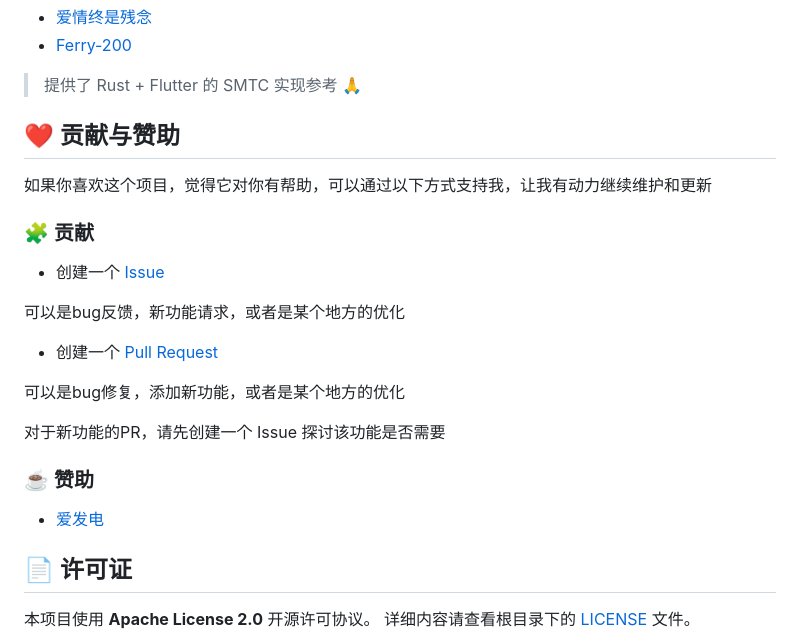
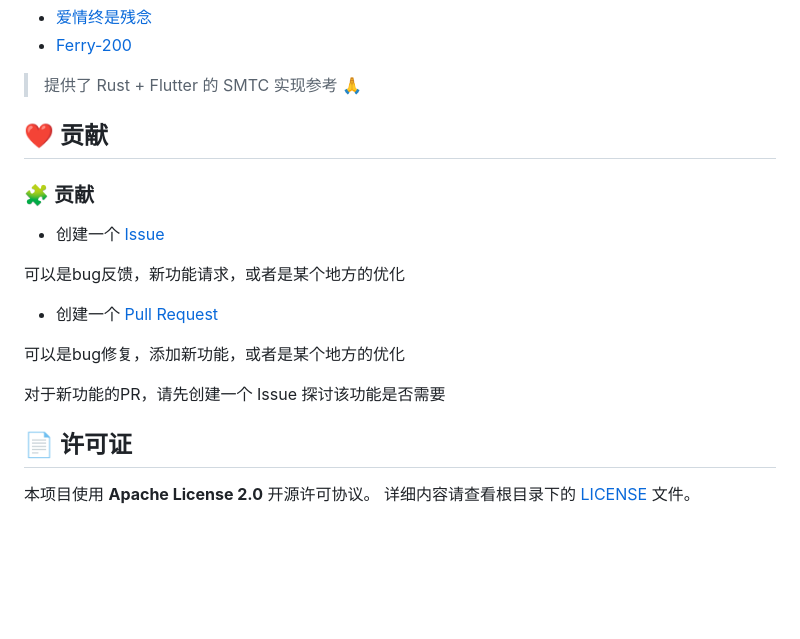
Before and after one commit to baishu136/myune_music_android, a Markdown page: README.md, the part around the change. Drawn GitHub-style; blank space fills up the shorter version.

Commit message:
移除赞助链接

```diff
--- a/README.md
+++ b/README.md
@@ -181,8 +181,7 @@ flutter build windows --release # 或对应平台名
 
 > 提供了 Rust + Flutter 的 SMTC 实现参考 🙏
 
-## ❤️ 贡献与赞助
-如果你喜欢这个项目，觉得它对你有帮助，可以通过以下方式支持我，让我有动力继续维护和更新
+## ❤️ 贡献
 
 ### 🧩 贡献
 * 创建一个 [Issue](https://github.com/xiaobaimc/myune_music/issues)
@@ -194,10 +193,6 @@ flutter build windows --release # 或对应平台名
 可以是bug修复，添加新功能，或者是某个地方的优化
 
 对于新功能的PR，请先创建一个 Issue 探讨该功能是否需要
-
-### ☕ 赞助
-
-* [爱发电](https://ifdian.net/a/xiaobaimc)
 
 ## 📄 许可证
 
```
